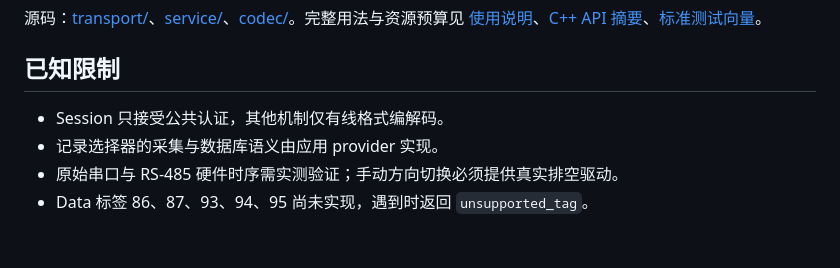
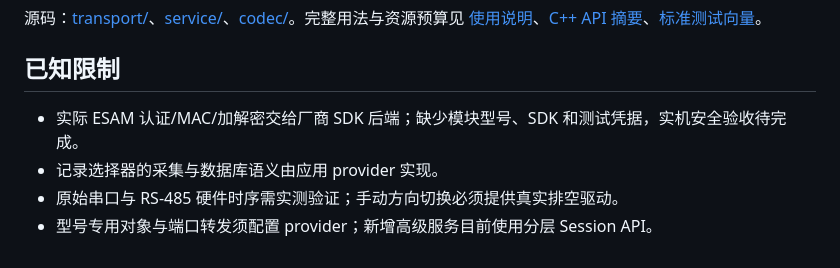
Before and after one commit to 600888/dlt698, a Markdown page: README.md, the part around one of its changes. Drawn GitHub-style.

```diff
--- a/README.md
+++ b/README.md
@@ -229,7 +231,7 @@ dlt698_rtu_client COM4 9600 get
 
 ## 已知限制
 
-- Session 只接受公共认证，其他机制仅有线格式编解码。
+- 实际 ESAM 认证/MAC/加解密交给厂商 SDK 后端；缺少模块型号、SDK 和测试凭据，实机安全验收待完成。
 - 记录选择器的采集与数据库语义由应用 provider 实现。
 - 原始串口与 RS-485 硬件时序需实测验证；手动方向切换必须提供真实排空驱动。
-- Data 标签 86、87、93、94、95 尚未实现，遇到时返回 `unsupported_tag`。
+- 型号专用对象与端口转发须配置 provider；新增高级服务目前使用分层 Session API。
```
Also changed, not shown: other parts of README.md (+14 -12 lines).
